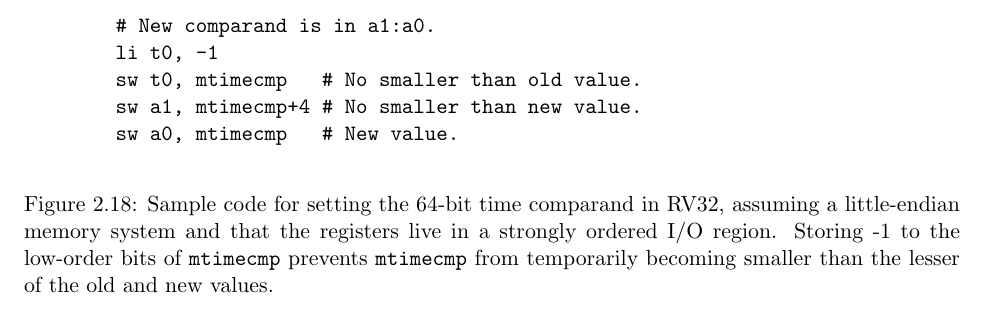
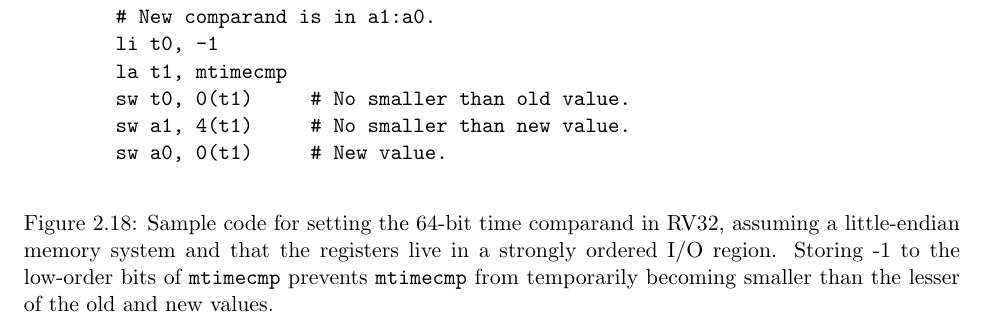
Before and after one commit to riscv/riscv-isa-manual, a LaTeX thesis (src/riscv-privileged.tex, which reads src/machine.tex): part of page 46 of 125 before the commit and part of page 47 of 127 after it, cut so that both start at the same text. Compiled offline with pdfLaTeX.

Commit message:
Make mtimecmp code sequence legal
Closes #472

```diff
--- a/src/machine.tex
+++ b/src/machine.tex
@@ -1690,9 +1690,10 @@ to the intermediate value of the comparand:
 \begin{verbatim}
         # New comparand is in a1:a0.
         li t0, -1
-        sw t0, mtimecmp   # No smaller than old value.
-        sw a1, mtimecmp+4 # No smaller than new value.
-        sw a0, mtimecmp   # New value.
+        la t1, mtimecmp
+        sw t0, 0(t1)     # No smaller than old value.
+        sw a1, 4(t1)     # No smaller than new value.
+        sw a0, 0(t1)     # New value.
 \end{verbatim}
 \end{center}
 \caption{Sample code for setting the 64-bit time comparand in RV32, assuming
```
